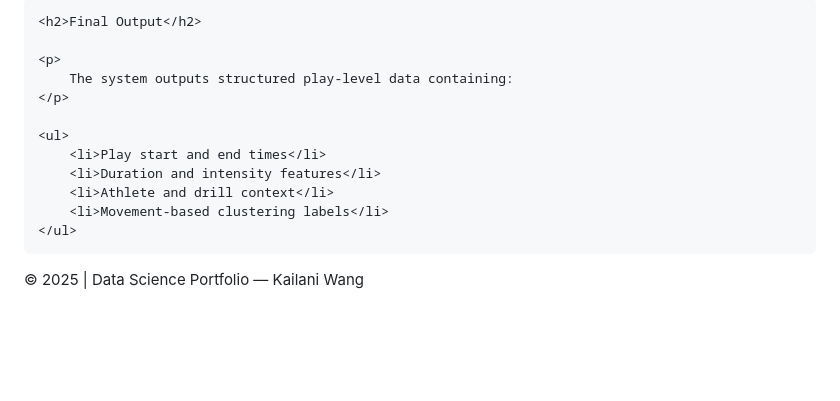
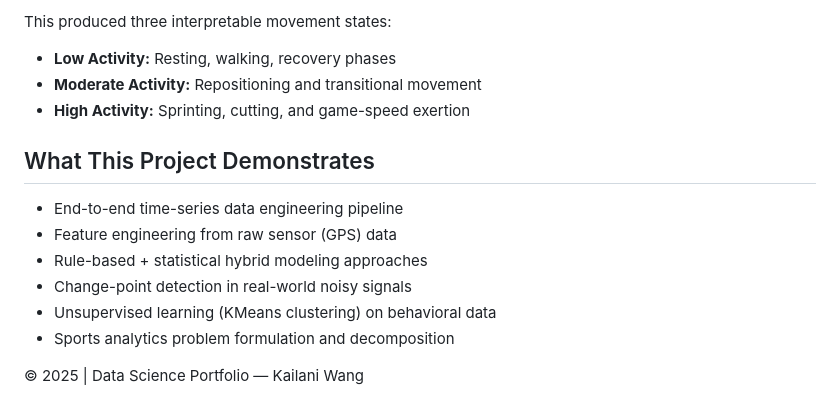
Before and after one commit to kwang9442/Data-Science-Portfolio, a Markdown page: projects/football_play_detection.md, the part around one of its changes. Drawn GitHub-style; blank space fills up the shorter version.

```diff
--- a/projects/football_play_detection.md
+++ b/projects/football_play_detection.md
@@ -181,16 +211,23 @@ labels = kmeans.fit_predict(X)
 
-    <h2>Final Output</h2>
+<p>
+    This produced three interpretable movement states:
+</p>
 
-    <p>
-        The system outputs structured play-level data containing:
-    </p>
+<ul>
+    <li><b>Low Activity:</b> Resting, walking, recovery phases</li>
+    <li><b>Moderate Activity:</b> Repositioning and transitional movement</li>
+    <li><b>High Activity:</b> Sprinting, cutting, and game-speed exertion</li>
+</ul>
+   <h2>What This Project Demonstrates</h2>
 
-    <ul>
-        <li>Play start and end times</li>
-        <li>Duration and intensity features</li>
-        <li>Athlete and drill context</li>
-        <li>Movement-based clustering labels</li>
-    </ul>
+<ul>
+    <li>End-to-end time-series data engineering pipeline</li>
+    <li>Feature engineering from raw sensor (GPS) data</li>
+    <li>Rule-based + statistical hybrid modeling approaches</li>
+    <li>Change-point detection in real-world noisy signals</li>
+    <li>Unsupervised learning (KMeans clustering) on behavioral data</li>
+    <li>Sports analytics problem formulation and decomposition</li>
+</ul>
 
 </div>
 
```
Also changed, not shown: other parts of projects/football_play_detection.md (+46 -16 lines).
